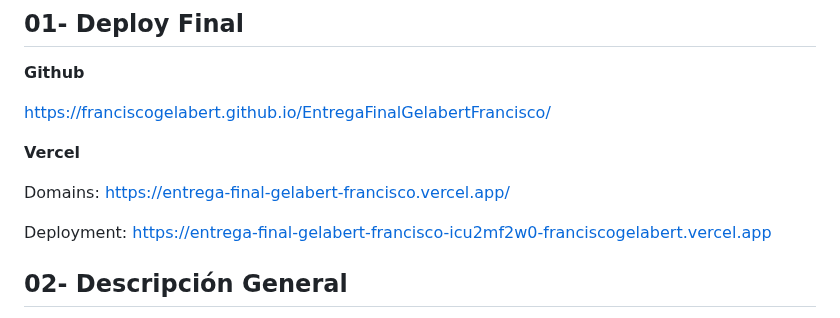
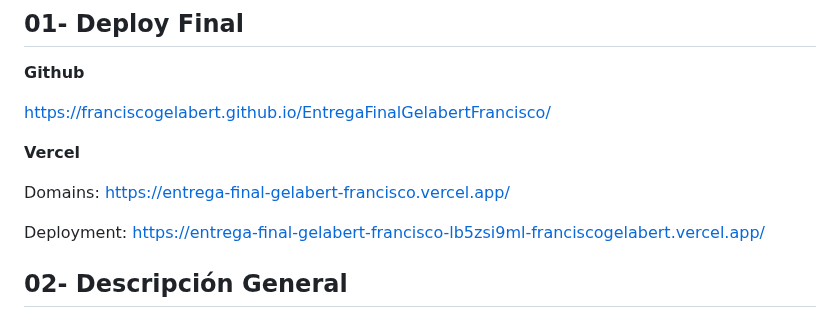
Before and after one commit to franciscogelabert/EntregaFinalGelabertFrancisco, a Markdown page: README.md, the part around the change. Drawn GitHub-style.

Commit message:
Update README.md
Link de Deploy

```diff
--- a/README.md
+++ b/README.md
@@ -13,7 +13,7 @@ https://franciscogelabert.github.io/EntregaFinalGelabertFrancisco/
 
 Domains:  https://entrega-final-gelabert-francisco.vercel.app/
 
-Deployment: https://entrega-final-gelabert-francisco-icu2mf2w0-franciscogelabert.vercel.app
+Deployment: https://entrega-final-gelabert-francisco-lb5zsi9ml-franciscogelabert.vercel.app/
 
 
 ## 02- Descripción General
```
